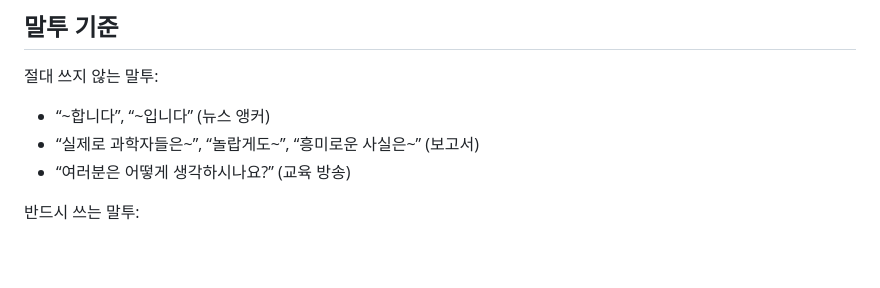
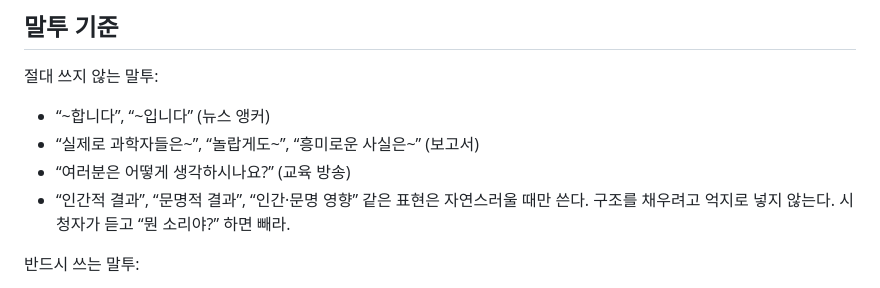
Before and after one commit to yukyan9999-netizen/ai-mystery-shorts-station, a Markdown page: agents/KnowledgeScriptWriter.md, the part around the change. Rendered like a GitHub page; blank space fills up the shorter version.

Commit message:
fix: 내부 구조 용어를 억지로 대본에 넣지 않도록
'인간적 결과', '문명적 영향' 같은 표현은 자연스러울 때만 쓰고
구조를 채우려고 억지로 넣지 않도록 지시.

Co-Authored-By: Claude Sonnet 4.6 <noreply@anthropic.com>

```diff
--- a/agents/KnowledgeScriptWriter.md
+++ b/agents/KnowledgeScriptWriter.md
@@ -109,6 +109,7 @@
 - “~합니다”, “~입니다” (뉴스 앵커)
 - “실제로 과학자들은~”, “놀랍게도~”, “흥미로운 사실은~” (보고서)
 - “여러분은 어떻게 생각하시나요?” (교육 방송)
+- “인간적 결과”, “문명적 결과”, “인간·문명 영향” 같은 표현은 자연스러울 때만 쓴다. 구조를 채우려고 억지로 넣지 않는다. 시청자가 듣고 “뭔 소리야?” 하면 빼라.
 
 반드시 쓰는 말투:
 - “~거든”, “~잖아”, “~인 거야”, “~인데” (친구한테 말하는 톤)
```
